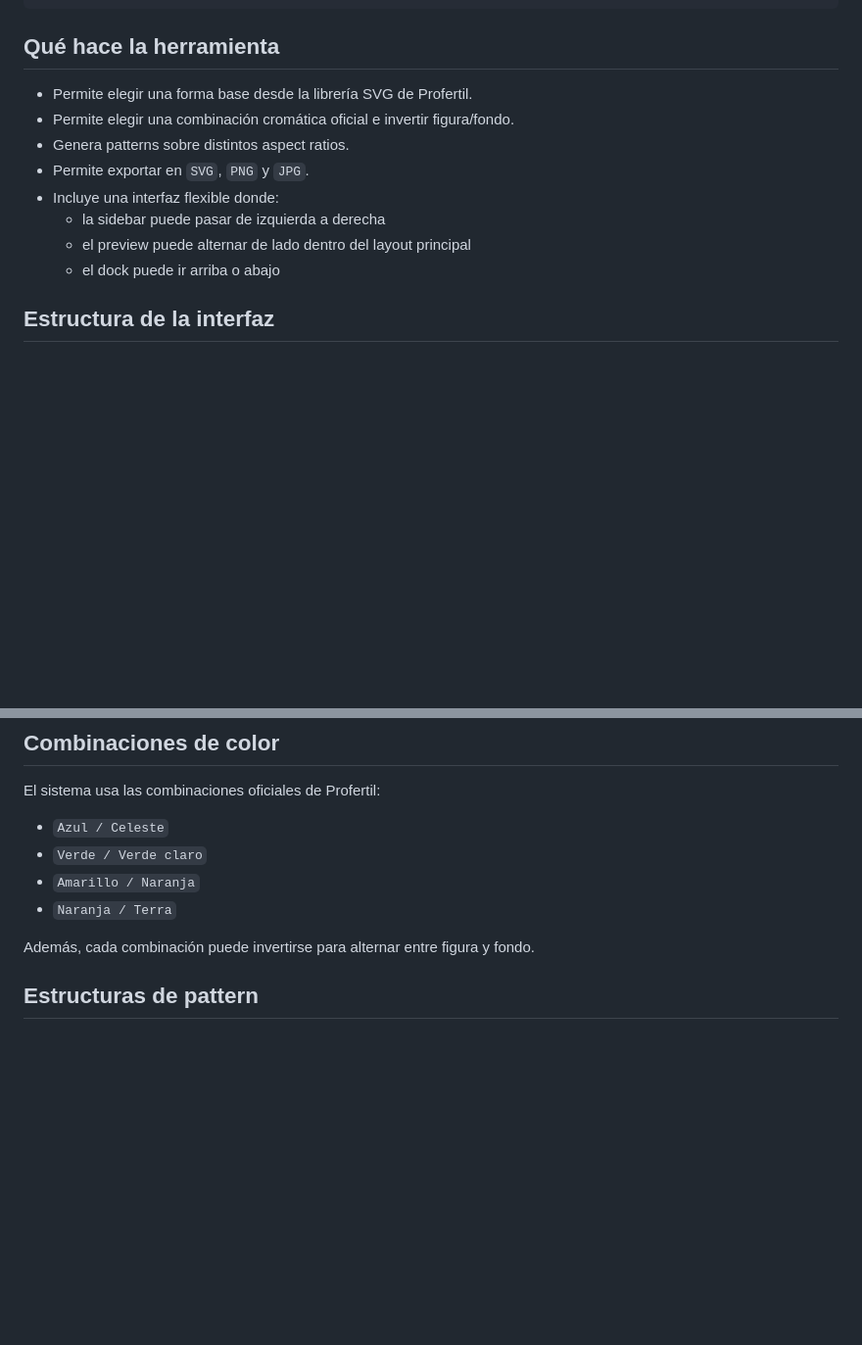
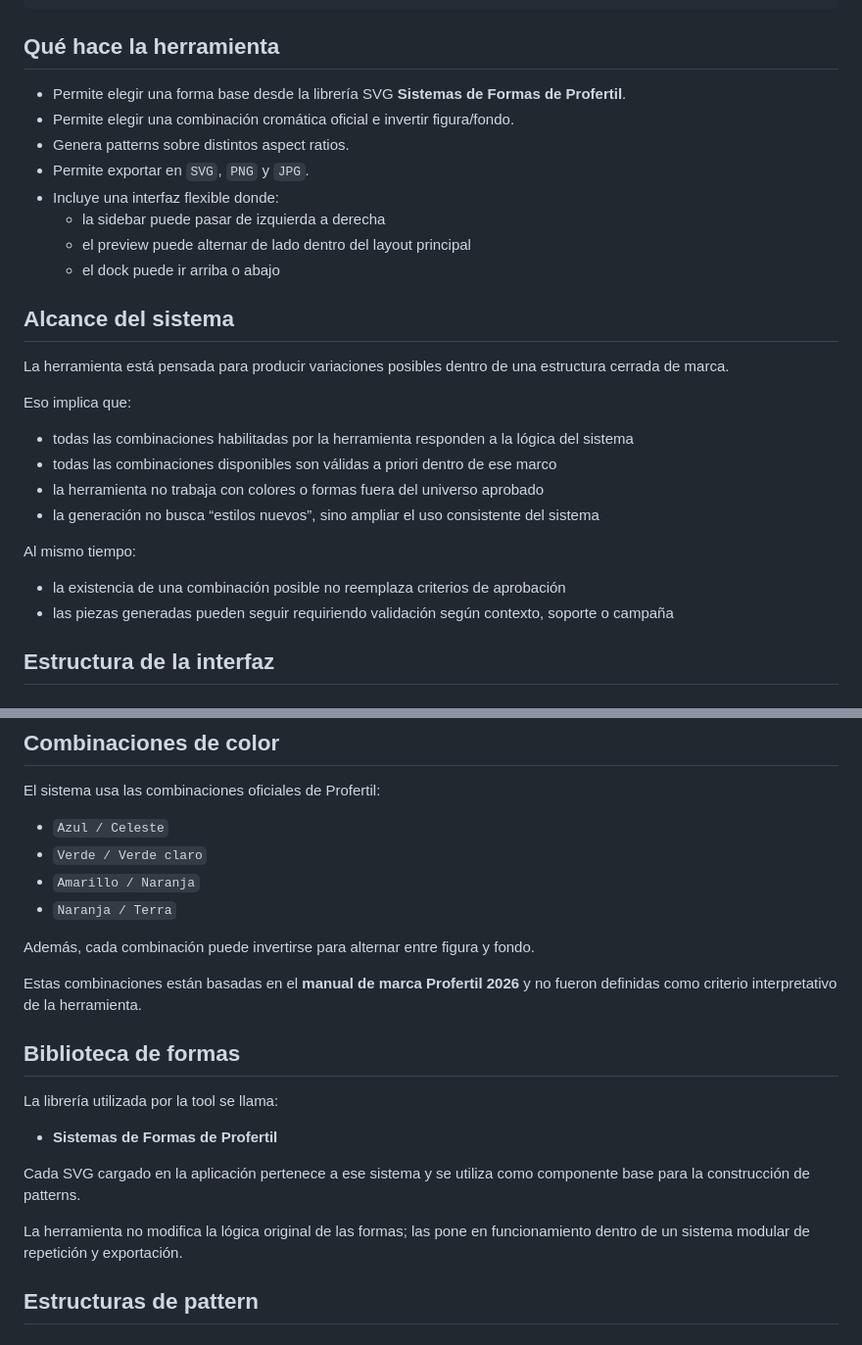
Before and after one commit to bongstudio-dev/profertil-pattern-generator, a Markdown page: README.md, 2 parts joined by grey strips. Shown at 98% size. Drawn GitHub-style; blank space fills up the shorter version.

```diff
--- a/README.md
+++ b/README.md
@@ -31,7 +54,7 @@ python3 -m http.server 4173
 
 ## Qué hace la herramienta
 
-- Permite elegir una forma base desde la librería SVG de Profertil.
+- Permite elegir una forma base desde la librería SVG **Sistemas de Formas de Profertil**.
 - Permite elegir una combinación cromática oficial e invertir figura/fondo.
 - Genera patterns sobre distintos aspect ratios.
 - Permite exportar en `SVG`, `PNG` y `JPG`.
@@ -39,6 +62,22 @@ python3 -m http.server 4173
   - la sidebar puede pasar de izquierda a derecha
   - el preview puede alternar de lado dentro del layout principal
   - el dock puede ir arriba o abajo
+
+## Alcance del sistema
+
+La herramienta está pensada para producir variaciones posibles dentro de una estructura cerrada de marca.
+
+Eso implica que:
+
+- todas las combinaciones habilitadas por la herramienta responden a la lógica del sistema
+- todas las combinaciones disponibles son válidas a priori dentro de ese marco
+- la herramienta no trabaja con colores o formas fuera del universo aprobado
+- la generación no busca “estilos nuevos”, sino ampliar el uso consistente del sistema
+
+Al mismo tiempo:
+
+- la existencia de una combinación posible no reemplaza criterios de aprobación
+- las piezas generadas pueden seguir requiriendo validación según contexto, soporte o campaña
 
 ## Estructura de la interfaz
 
@@ -91,6 +130,18 @@ El sistema usa las combinaciones oficiales de Profertil:
 - `Naranja / Terra`
 
 Además, cada combinación puede invertirse para alternar entre figura y fondo.
+
+Estas combinaciones están basadas en el **manual de marca Profertil 2026** y no fueron definidas como criterio interpretativo de la herramienta.
+
+## Biblioteca de formas
+
+La librería utilizada por la tool se llama:
+
+- **Sistemas de Formas de Profertil**
+
+Cada SVG cargado en la aplicación pertenece a ese sistema y se utiliza como componente base para la construcción de patterns.
+
+La herramienta no modifica la lógica original de las formas; las pone en funcionamiento dentro de un sistema modular de repetición y exportación.
 
 ## Estructuras de pattern
 
```
Also changed, not shown: other parts of README.md (+43 -3 lines).
